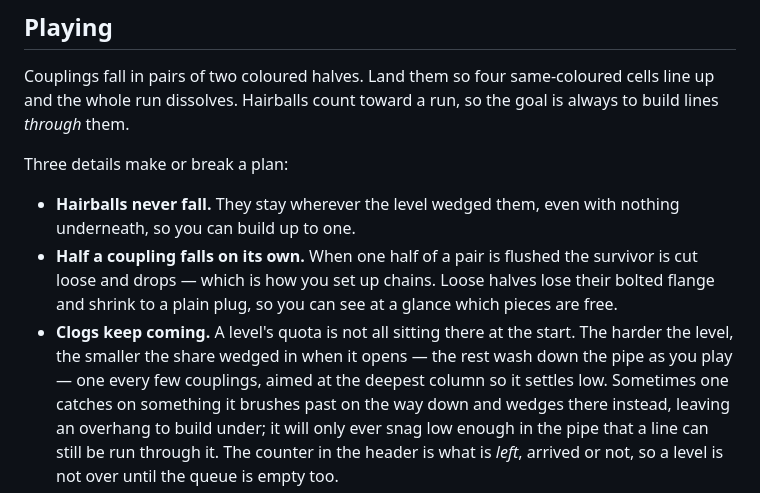
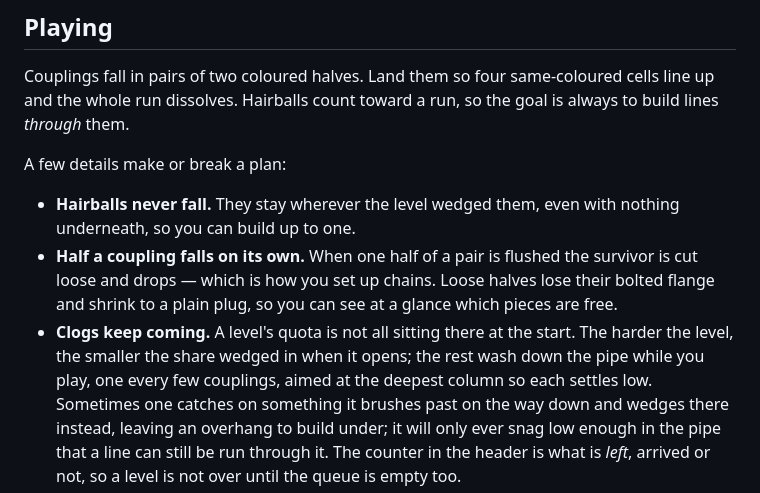
Before and after one commit to epiphenomena/clogged, a Markdown page: README.md, the part around the change. GitHub-like rendering.

Commit message:
Tidy the wording around the growing quota
Co-Authored-By: Claude Opus 5 (1M context) <noreply@anthropic.com>

```diff
--- a/README.md
+++ b/README.md
@@ -20,7 +20,7 @@ Couplings fall in pairs of two coloured halves. Land them so four same-coloured
 cells line up and the whole run dissolves. Hairballs count toward a run, so the
 goal is always to build lines *through* them.
 
-Three details make or break a plan:
+A few details make or break a plan:
 
 - **Hairballs never fall.** They stay wherever the level wedged them, even with
   nothing underneath, so you can build up to one.
@@ -29,8 +29,9 @@ Three details make or break a plan:
   lose their bolted flange and shrink to a plain plug, so you can see at a glance
   which pieces are free.
 - **Clogs keep coming.** A level's quota is not all sitting there at the start.
-  The harder the level, the smaller the share wedged in when it opens — the rest
-  wash down the pipe as you play — one every few couplings, aimed at the deepest column so it settles low.
+  The harder the level, the smaller the share wedged in when it opens; the rest
+  wash down the pipe while you play, one every few couplings, aimed at the
+  deepest column so each settles low.
   Sometimes one catches on something it brushes past on the way down and wedges
   there instead, leaving an overhang to build under; it will only ever snag low
   enough in the pipe that a line can still be run through it. The counter in the
```
